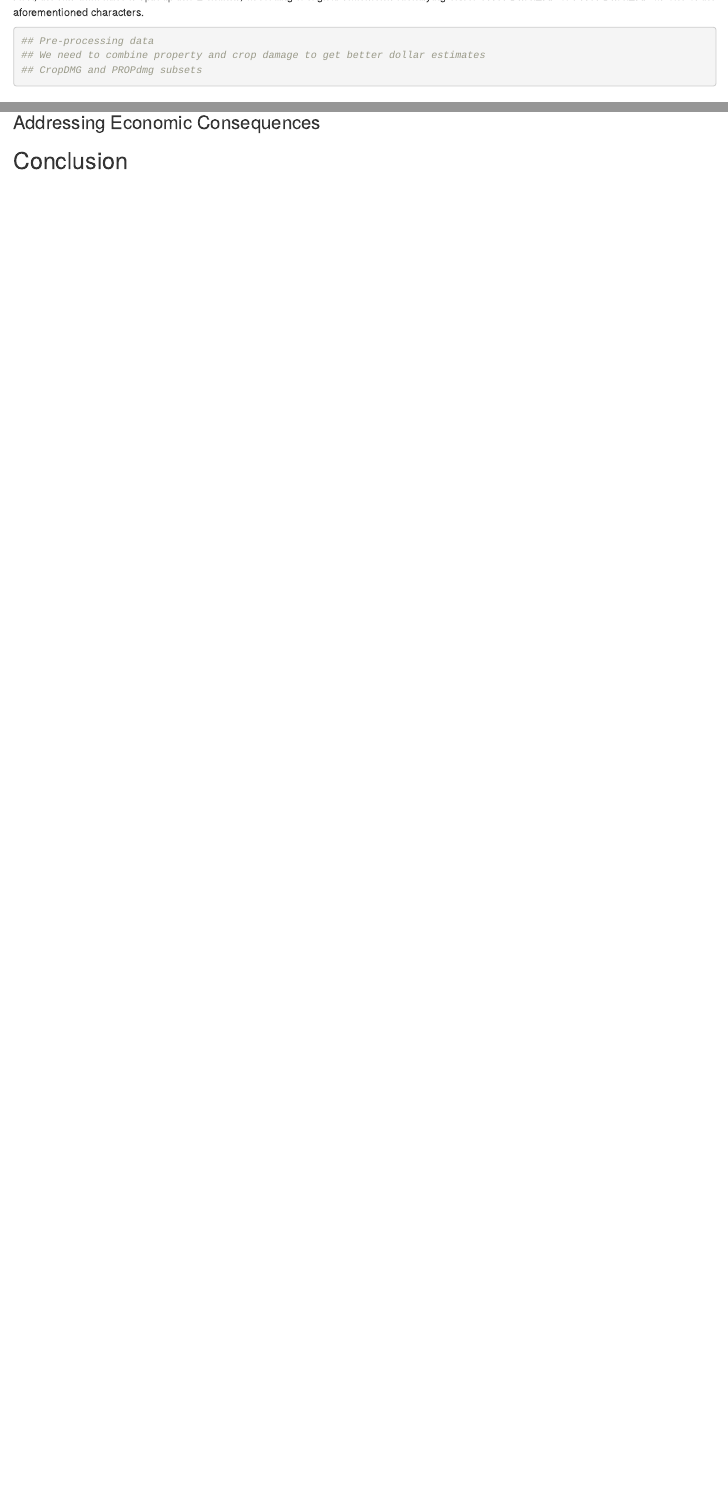
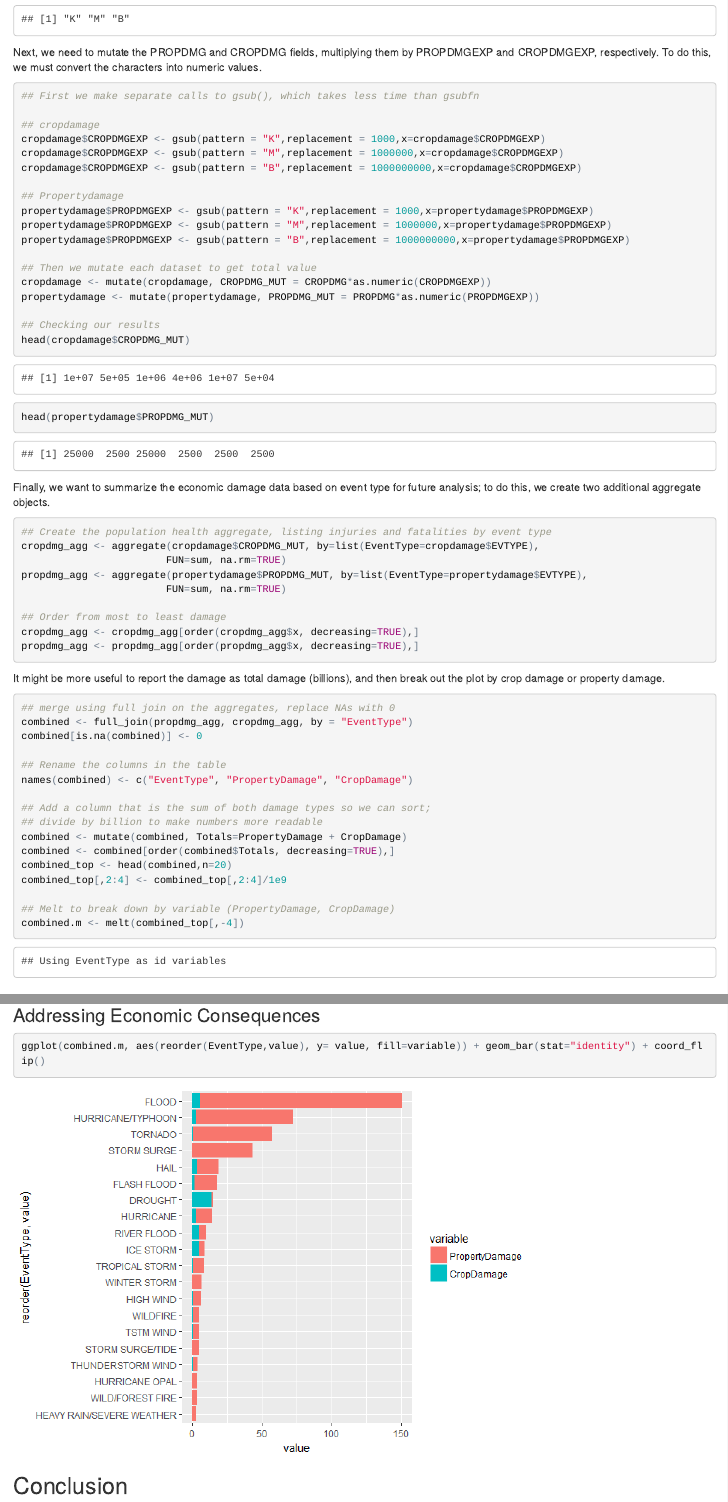
Before and after one commit to jbcheadle/RepData_PeerAssessment2, an R Markdown document (NOAA_Project_JBC.Rmd): the page in a window 1100 px wide, from 1840 px down before the commit and from 4690 px down after it, and a second part further down, joined at a grey line. The pictures show the output file NOAA_Project_JBC.html that the author committed with the source, opened offline.

Commit message:
Adding Data + Generating .md file
Answering more prompts

````diff
--- a/NOAA_Project_JBC.Rmd
+++ b/NOAA_Project_JBC.Rmd
@@ -2,7 +2,9 @@
 title: "Placeholder for Descriptive Title"
 author: "John B Cheadle"
 date: "July 3, 2017"
-output: html_document
+output:
+  html_document:
+    keep_md: true
 ---
 
 ## Synopsis
@@ -68,7 +93,3 @@ Therefore, we assume that *only* characters that are in the following list are v
 * "B" or "b
 
 First, the raw data table is split up into 2 chunks, according to logical statements identifying either CROPDMGEXP or PROPDMGEXP as one of the aforementioned characters.
-```{r economic_processing, echo=TRUE, cache=TRUE}
-## Pre-processing data
-## We need to combine property and crop damage to get better dollar estimates
-## CropDMG and PROPdmg subsets
@@ -75,5 +113,59 @@ First, the raw data table is split up into 2 chunks, according to logical statem
+Next, we need to mutate the PROPDMG and CROPDMG fields, multiplying them by PROPDMGEXP and CROPDMGEXP, respectively.  To do this, we must convert the characters into numeric values.
+
+```{r economic_processing2, echo=TRUE}
+## First we make separate calls to gsub(), which takes less time than gsubfn
+
+## cropdamage
+cropdamage$CROPDMGEXP <- gsub(pattern = "K",replacement = 1000,x=cropdamage$CROPDMGEXP)
+cropdamage$CROPDMGEXP <- gsub(pattern = "M",replacement = 1000000,x=cropdamage$CROPDMGEXP)
+cropdamage$CROPDMGEXP <- gsub(pattern = "B",replacement = 1000000000,x=cropdamage$CROPDMGEXP)
+
+## Propertydamage
+propertydamage$PROPDMGEXP <- gsub(pattern = "K",replacement = 1000,x=propertydamage$PROPDMGEXP)
+propertydamage$PROPDMGEXP <- gsub(pattern = "M",replacement = 1000000,x=propertydamage$PROPDMGEXP)
+propertydamage$PROPDMGEXP <- gsub(pattern = "B",replacement = 1000000000,x=propertydamage$PROPDMGEXP)
+
+## Then we mutate each dataset to get total value
+cropdamage <- mutate(cropdamage, CROPDMG_MUT = CROPDMG*as.numeric(CROPDMGEXP))
+propertydamage <- mutate(propertydamage, PROPDMG_MUT = PROPDMG*as.numeric(PROPDMGEXP))
+
+## Checking our results
+head(cropdamage$CROPDMG_MUT)
+head(propertydamage$PROPDMG_MUT)
 ```
 
+Finally, we want to summarize the economic damage data based on event type for future analysis; to do this, we create two additional aggregate objects.
+```{r ecodamage_aggregate, echo=TRUE}
+## Create the population health aggregate, listing injuries and fatalities by event type
+cropdmg_agg <- aggregate(cropdamage$CROPDMG_MUT, by=list(EventType=cropdamage$EVTYPE),
+                        FUN=sum, na.rm=TRUE)
+propdmg_agg <- aggregate(propertydamage$PROPDMG_MUT, by=list(EventType=propertydamage$EVTYPE),
+                        FUN=sum, na.rm=TRUE)
+
+## Order from most to least damage
+cropdmg_agg <- cropdmg_agg[order(cropdmg_agg$x, decreasing=TRUE),]
+propdmg_agg <- propdmg_agg[order(propdmg_agg$x, decreasing=TRUE),]
+
+```
+It might be more useful to report the damage as total damage (billions), and then break out the plot by crop damage or property damage.
+```{r combine_ecodamage_aggregate, echo=TRUE}
+## merge using full join on the aggregates, replace NAs with 0
+combined <- full_join(propdmg_agg, cropdmg_agg, by = "EventType")
+combined[is.na(combined)] <- 0
+
+## Rename the columns in the table
+names(combined) <- c("EventType", "PropertyDamage", "CropDamage")
+
+## Add a column that is the sum of both damage types so we can sort;
+## divide by billion to make numbers more readable
+combined <- mutate(combined, Totals=PropertyDamage + CropDamage)
+combined <- combined[order(combined$Totals, decreasing=TRUE),]
+combined_top <- head(combined,n=20)
+combined_top[,2:4] <- combined_top[,2:4]/1e9
+
+## Melt to break down by variable (PropertyDamage, CropDamage)
+combined.m <- melt(combined_top[,-4])
+```
 ## Results
 
 ### Addressing Population Health
@@ -107,6 +199,9 @@ Results Explanation here.
 
 
 ### Addressing Economic Consequences
+```{r ecodamage_plots, echo=TRUE}
+ggplot(combined.m, aes(reorder(EventType,value), y= value, fill=variable)) + geom_bar(stat="identity") + coord_flip()
+```
 
 ## Conclusion
 
````
Also changed, not shown: NOAA_Project_JBC.html, NOAA_Project_JBC.md (added), NOAA_Project_JBC_files/figure-html/ecodamage_plots-1.png (added), NOAA_Project_JBC.Rmd (52 more changed lines), 6 other files.
